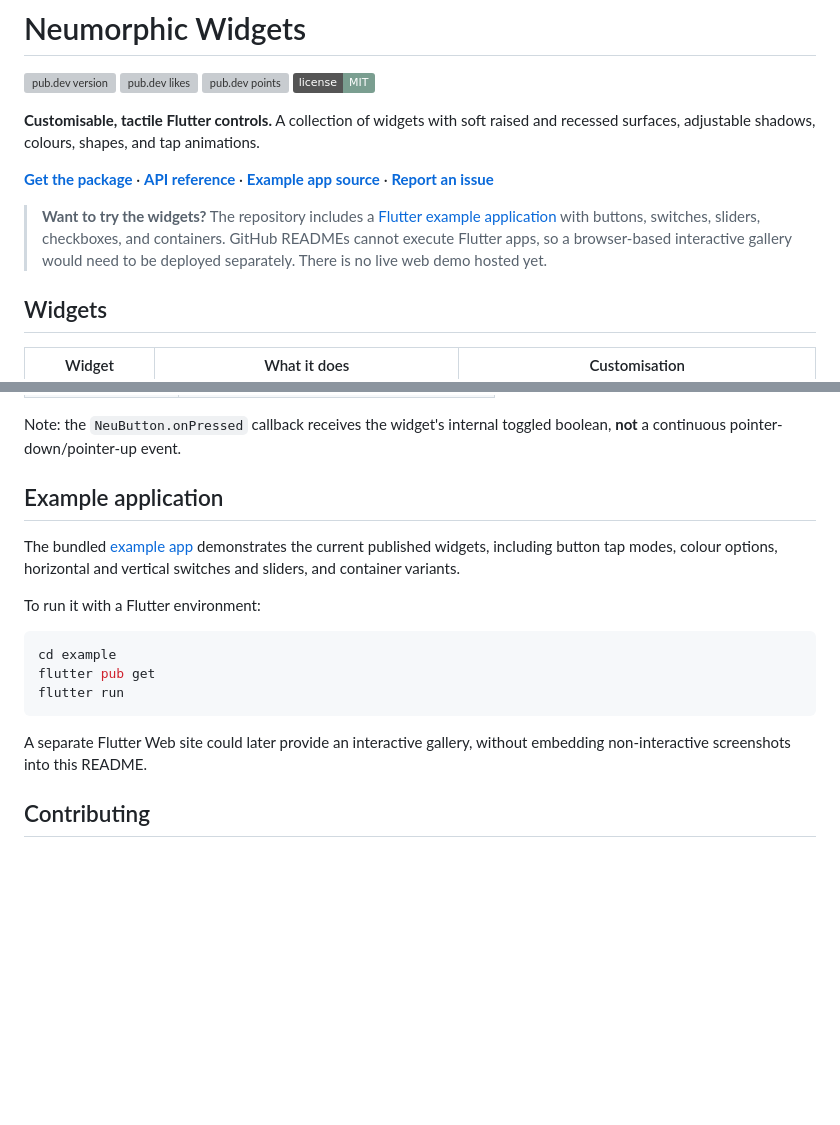
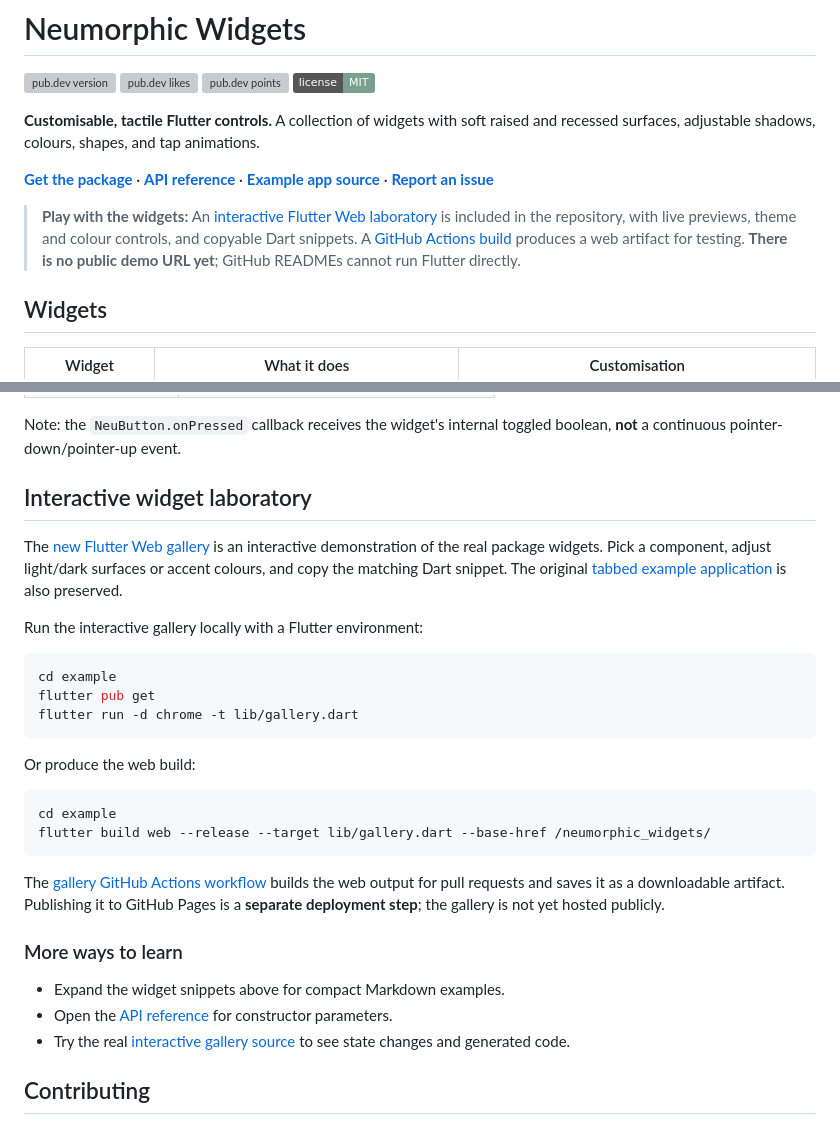
Before and after one commit to diablez/neumorphic_widgets, a Markdown page: README.md, 2 parts joined by grey strips. Drawn GitHub-style; badges without logos; blank space fills up the shorter version; grey boxes are pictures that could not be loaded.

Commit message:
docs: introduce runnable Flutter Web gallery and honest preview status

````diff
--- a/README.md
+++ b/README.md
@@ -9,7 +9,7 @@
 
 **[Get the package](https://pub.dev/packages/neumorphism_widgets)** · **[API reference](https://pub.dev/documentation/neumorphism_widgets/latest/)** · **[Example app source](example/)** · **[Report an issue](https://github.com/diablez/neumorphic_widgets/issues)**
 
-> **Want to try the widgets?** The repository includes a [Flutter example application](example/lib/example.dart) with buttons, switches, sliders, checkboxes, and containers. GitHub READMEs cannot execute Flutter apps, so a browser-based interactive gallery would need to be deployed separately. There is no live web demo hosted yet.
+> **Play with the widgets:** An [interactive Flutter Web laboratory](example/lib/gallery.dart) is included in the repository, with live previews, theme and colour controls, and copyable Dart snippets. A [GitHub Actions build](.github/workflows/gallery.yml) produces a web artifact for testing. **There is no public demo URL yet**; GitHub READMEs cannot run Flutter directly.
 
 ## Widgets
 
@@ -172,19 +172,32 @@ The `TapMode` options available to `NeuContainer` and `NeuButton` are:
 
 Note: the `NeuButton.onPressed` callback receives the widget's internal toggled boolean, **not** a continuous pointer-down/pointer-up event.
 
-## Example application
+## Interactive widget laboratory
 
-The bundled [example app](example/) demonstrates the current published widgets, including button tap modes, colour options, horizontal and vertical switches and sliders, and container variants.
+The [new Flutter Web gallery](example/lib/gallery.dart) is an interactive demonstration of the real package widgets. Pick a component, adjust light/dark surfaces or accent colours, and copy the matching Dart snippet. The original [tabbed example application](example/lib/example.dart) is also preserved.
 
-To run it with a Flutter environment:
+Run the interactive gallery locally with a Flutter environment:
 
 ```sh
 cd example
 flutter pub get
-flutter run
+flutter run -d chrome -t lib/gallery.dart
 ```
 
-A separate Flutter Web site could later provide an interactive gallery, without embedding non-interactive screenshots into this README.
+Or produce the web build:
+
+```sh
+cd example
+flutter build web --release --target lib/gallery.dart --base-href /neumorphic_widgets/
+```
+
+The [gallery GitHub Actions workflow](.github/workflows/gallery.yml) builds the web output for pull requests and saves it as a downloadable artifact. Publishing it to GitHub Pages is a **separate deployment step**; the gallery is not yet hosted publicly.
+
+### More ways to learn
+
+- Expand the widget snippets above for compact Markdown examples.
+- Open the [API reference](https://pub.dev/documentation/neumorphism_widgets/latest/) for constructor parameters.
+- Try the real [interactive gallery source](example/lib/gallery.dart) to see state changes and generated code.
 
 ## Contributing
 
````
